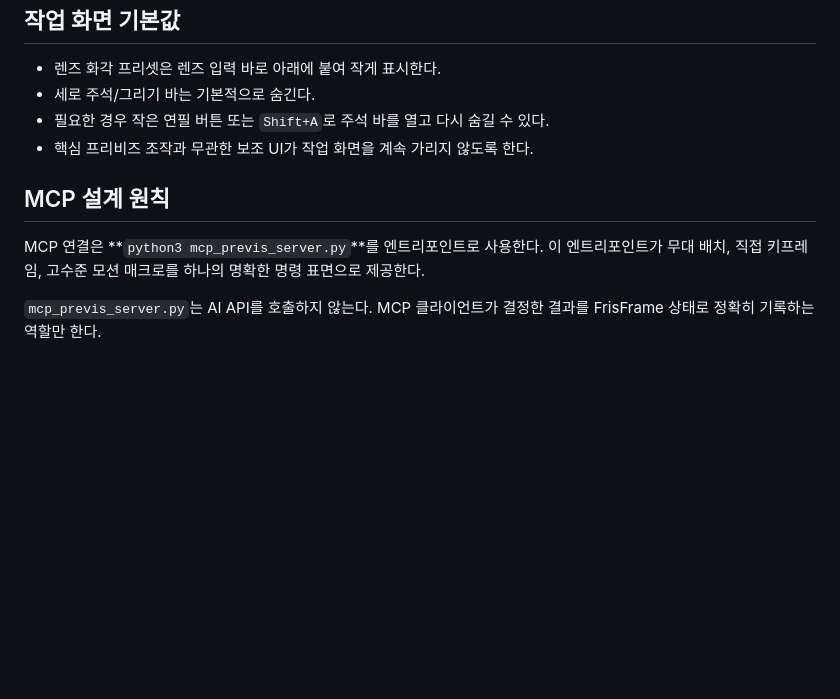
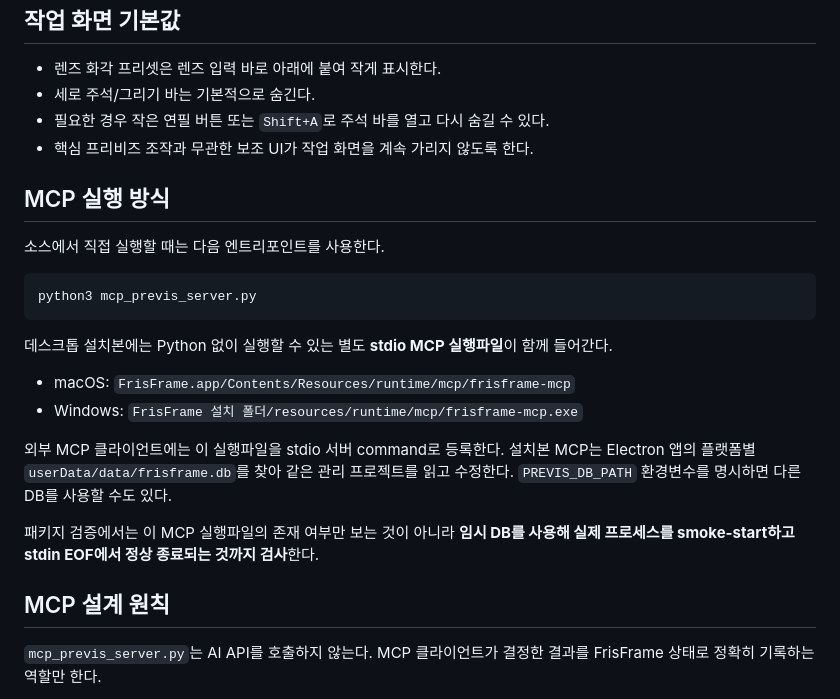
Before and after one commit to lowayss/FrisFrame, a Markdown page: MCP_FIRST_WORKFLOW.md, the part around the change. GitHub-like rendering; blank space fills up the shorter version.

Commit message:
Document packaged MCP desktop entrypoint

````diff
--- a/MCP_FIRST_WORKFLOW.md
+++ b/MCP_FIRST_WORKFLOW.md
@@ -68,9 +68,24 @@ MCP 대화가 이 자료를 바탕으로 최종 Seedance 프롬프트를 작성
 - 필요한 경우 작은 연필 버튼 또는 `Shift+A`로 주석 바를 열고 다시 숨길 수 있다.
 - 핵심 프리비즈 조작과 무관한 보조 UI가 작업 화면을 계속 가리지 않도록 한다.
 
+## MCP 실행 방식
+
+소스에서 직접 실행할 때는 다음 엔트리포인트를 사용한다.
+
+```bash
+python3 mcp_previs_server.py
+```
+
+데스크톱 설치본에는 Python 없이 실행할 수 있는 별도 **stdio MCP 실행파일**이 함께 들어간다.
+
+- macOS: `FrisFrame.app/Contents/Resources/runtime/mcp/frisframe-mcp`
+- Windows: `FrisFrame 설치 폴더/resources/runtime/mcp/frisframe-mcp.exe`
+
+외부 MCP 클라이언트에는 이 실행파일을 stdio 서버 command로 등록한다. 설치본 MCP는 Electron 앱의 플랫폼별 `userData/data/frisframe.db`를 찾아 같은 관리 프로젝트를 읽고 수정한다. `PREVIS_DB_PATH` 환경변수를 명시하면 다른 DB를 사용할 수도 있다.
+
+패키지 검증에서는 이 MCP 실행파일의 존재 여부만 보는 것이 아니라 **임시 DB를 사용해 실제 프로세스를 smoke-start하고 stdin EOF에서 정상 종료되는 것까지 검사**한다.
+
 ## MCP 설계 원칙
-
-MCP 연결은 **`python3 mcp_previs_server.py`**를 엔트리포인트로 사용한다. 이 엔트리포인트가 무대 배치, 직접 키프레임, 고수준 모션 매크로를 하나의 명확한 명령 표면으로 제공한다.
 
 `mcp_previs_server.py`는 AI API를 호출하지 않는다. MCP 클라이언트가 결정한 결과를 FrisFrame 상태로 정확히 기록하는 역할만 한다.
 
````
